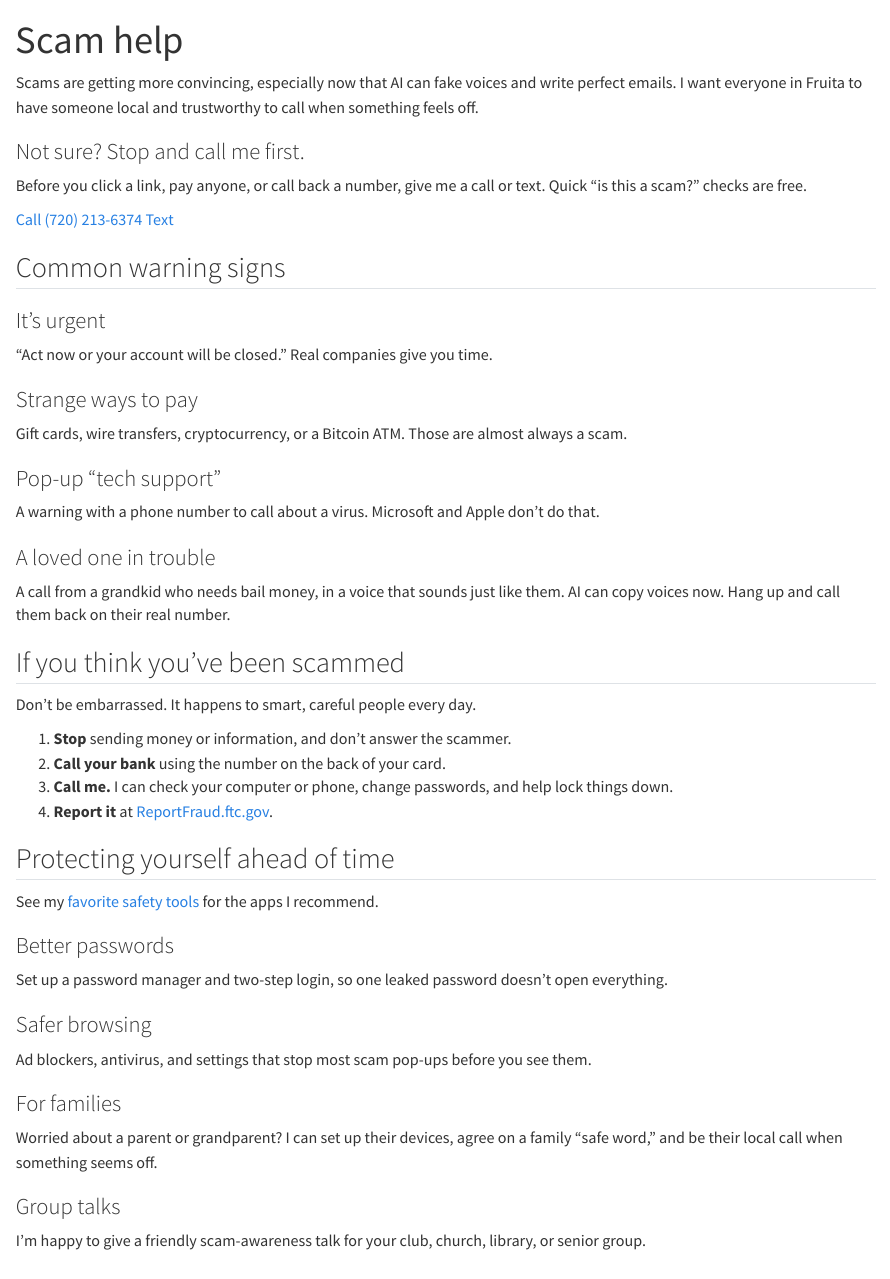
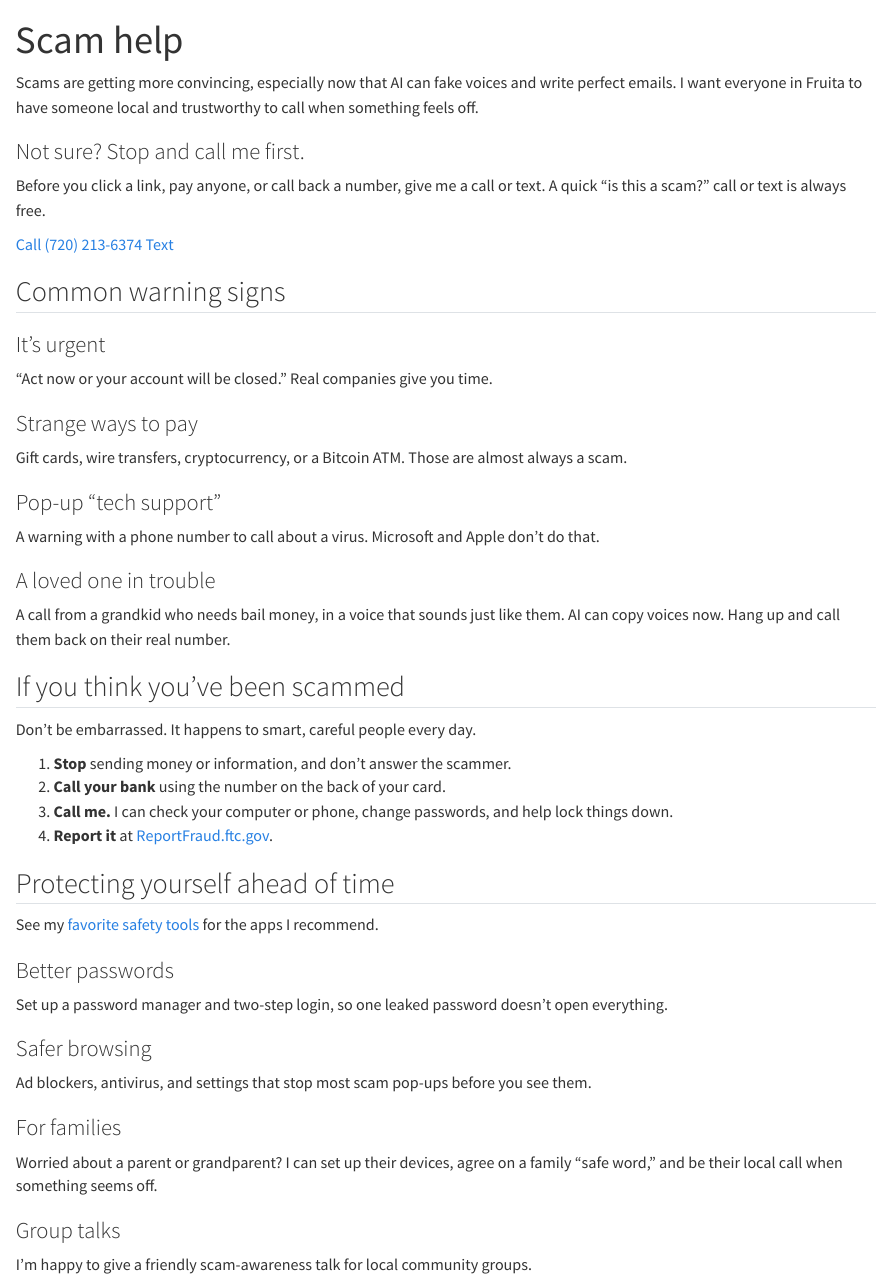
Before and after one commit to dynamodal/fruitatechwizard, a Quarto document (scams.qmd): the page in a window 1100 px wide, from its top. Rendered offline with R 4.5, knitr and Pandoc in place of Quarto, with nearby package versions.

Commit message:
Clarify free scam help is a call or text; generalize group talks
Co-Authored-By: Claude Opus 5.5 <noreply@anthropic.com>
Claude-Session: https://claude.ai/code/session_01GMCkzqmK6UesvZDWm28srM

```diff
--- a/scams.qmd
+++ b/scams.qmd
@@ -10,7 +10,7 @@ I want everyone in Fruita to have someone local and trustworthy to call when som
 ### <i class="bi bi-exclamation-triangle-fill" aria-hidden="true"></i> Not sure? Stop and call me first.
 
 Before you click a link, pay anyone, or call back a number, give me a call or text.
-Quick "is this a scam?" checks are free.
+A quick "is this a scam?" call or text is always free.
 
 ::: {.ftw-buttons}
 [<i class="bi bi-telephone-fill" aria-hidden="true"></i> Call (720) 213-6374](tel:+17202136374)
@@ -83,7 +83,7 @@ I can set up their devices, agree on a family "safe word," and be their local ca
 
 ::: {.ftw-card}
 ### <i class="bi bi-megaphone" aria-hidden="true"></i> Group talks
-I'm happy to give a friendly scam-awareness talk for your club, church, library, or senior group.
+I'm happy to give a friendly scam-awareness talk for local community groups.
 :::
 
 :::
```
Also changed, not shown: index.qmd (+1 -1 lines).
